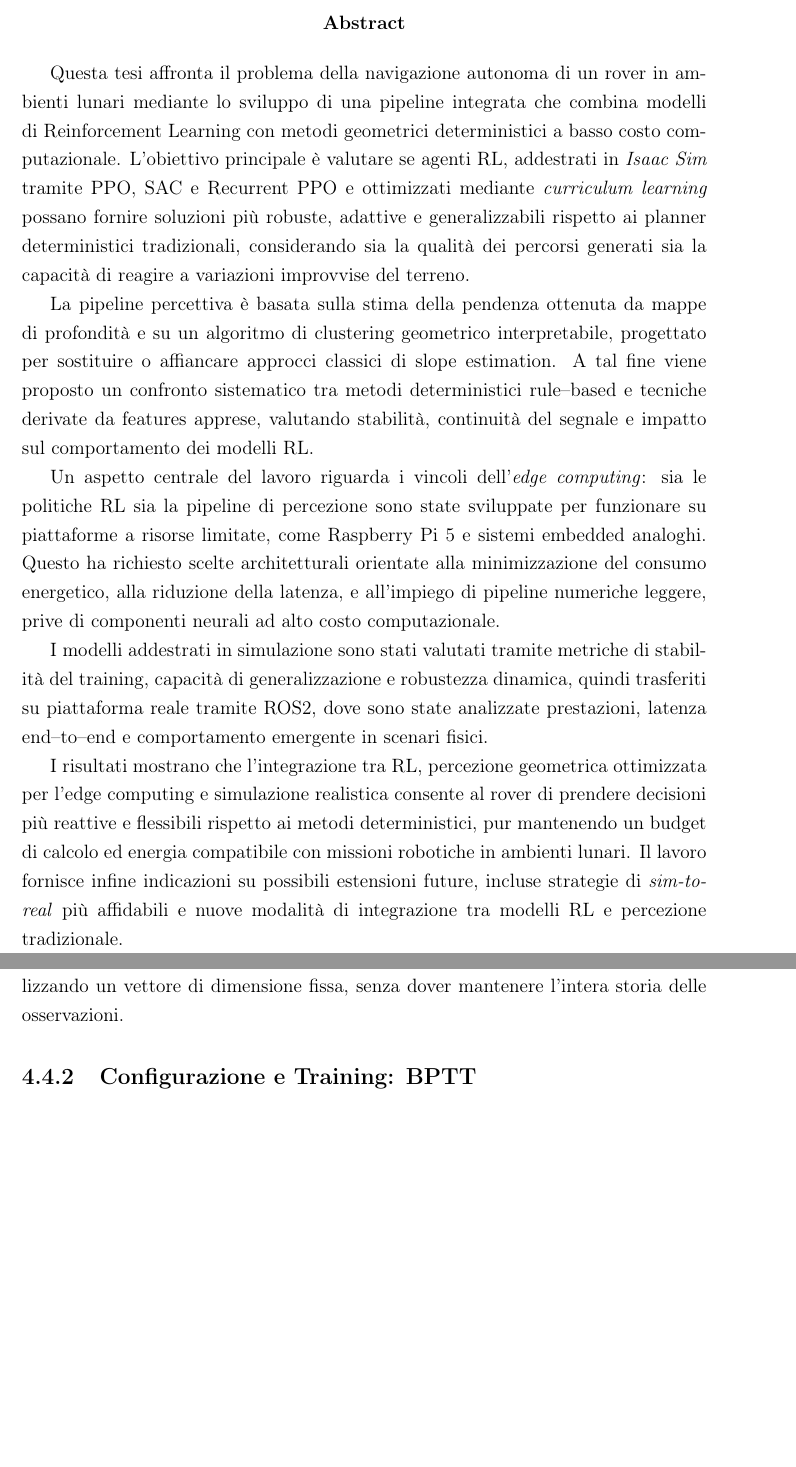
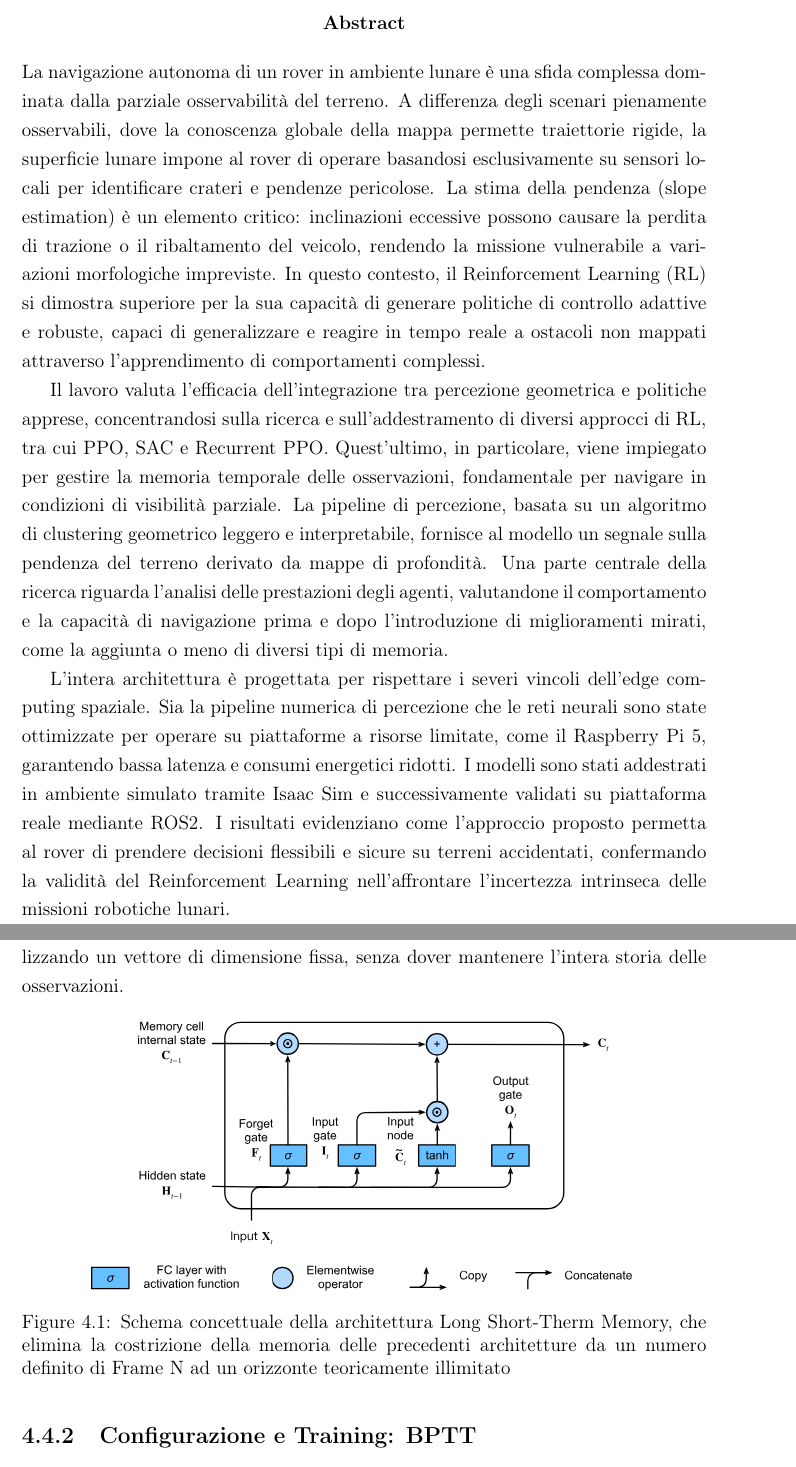
Before and after one commit to MenchiniDev/Thesis, a LaTeX thesis (Thesis_Menchini_v2/main.tex, which reads Thesis_Menchini_v2/chapters/ch1_introduction.tex, Thesis_Menchini_v2/chapters/ch4_training_and_models.tex): two parts of pages 7 and 31 of 108 before the commit and two parts of pages 7 and 31 of 110 after it, joined at a grey line, cut so that both start at the same text, the shorter picture padded with empty space. Compiled offline with pdfLaTeX.

Commit message:
pre trauzione in inglese e pre aggiunta bibliografica

```diff
--- a/Thesis_Menchini_v2/chapters/ch1_introduction.tex
+++ b/Thesis_Menchini_v2/chapters/ch1_introduction.tex
@@ -1,44 +1,9 @@
 \begin{abstract}
+La navigazione autonoma di un rover in ambiente lunare è una sfida complessa dominata dalla parziale osservabilità del terreno. A differenza degli scenari pienamente osservabili, dove la conoscenza globale della mappa permette traiettorie rigide, la superficie lunare impone al rover di operare basandosi esclusivamente su sensori locali per identificare crateri e pendenze pericolose. La stima della pendenza (slope estimation) è un elemento critico: inclinazioni eccessive possono causare la perdita di trazione o il ribaltamento del veicolo, rendendo la missione vulnerabile a variazioni morfologiche impreviste. In questo contesto, il Reinforcement Learning (RL) si dimostra superiore per la sua capacità di generare politiche di controllo adattive e robuste, capaci di generalizzare e reagire in tempo reale a ostacoli non mappati attraverso l'apprendimento di comportamenti complessi.
 
-Questa tesi affronta il problema della navigazione autonoma di un rover in ambienti lunari
-mediante lo sviluppo di una pipeline integrata che combina modelli
-di Reinforcement Learning con metodi geometrici deterministici a basso costo computazionale.
-L’obiettivo principale è valutare se agenti RL, addestrati in \textit{Isaac Sim}
-tramite PPO, SAC e Recurrent PPO e ottimizzati mediante
-\textit{curriculum learning} possano fornire soluzioni più robuste,
-adattive e generalizzabili rispetto ai planner deterministici
-tradizionali, considerando sia la qualità dei percorsi generati
-sia la capacità di reagire a variazioni improvvise del terreno.
+Il lavoro valuta l'efficacia dell'integrazione tra percezione geometrica e politiche apprese, concentrandosi sulla ricerca e sull'addestramento di diversi approcci di RL, tra cui PPO, SAC e Recurrent PPO. Quest'ultimo, in particolare, viene impiegato per gestire la memoria temporale delle osservazioni, fondamentale per navigare in condizioni di visibilità parziale. La pipeline di percezione, basata su un algoritmo di clustering geometrico leggero e interpretabile, fornisce al modello un segnale sulla pendenza del terreno derivato da mappe di profondità. Una parte centrale della ricerca riguarda l'analisi delle prestazioni degli agenti, valutandone il comportamento e la capacità di navigazione prima e dopo l'introduzione di miglioramenti mirati, come la aggiunta o meno di diversi tipi di memoria.
 
-La pipeline percettiva è basata sulla stima della pendenza ottenuta
-da mappe di profondità e su un algoritmo di clustering geometrico
-interpretabile, progettato per sostituire o affiancare approcci classici
-di slope estimation. A tal fine viene proposto un confronto sistematico
-tra metodi deterministici rule--based e tecniche derivate da features
-apprese, valutando stabilità, continuità del segnale e impatto sul comportamento
-dei modelli RL.
-
-Un aspetto centrale del lavoro riguarda i vincoli dell'\textit{edge computing}:
-sia le politiche RL sia la pipeline di percezione sono state sviluppate
-per funzionare su piattaforme a risorse limitate,
-come Raspberry Pi 5 e sistemi embedded analoghi. Questo ha richiesto
-scelte architetturali orientate alla minimizzazione del consumo energetico,
-alla riduzione della latenza, e all’impiego di pipeline numeriche leggere,
-prive di componenti neurali ad alto costo computazionale.
-
-I modelli addestrati in simulazione sono stati valutati tramite metriche di stabilità del training,
-capacità di generalizzazione e robustezza dinamica, quindi trasferiti su piattaforma reale tramite ROS2,
-dove sono state analizzate prestazioni,
-latenza end--to--end e comportamento emergente in scenari fisici.
-
-I risultati mostrano che l’integrazione tra RL, percezione geometrica ottimizzata
-per l’edge computing e simulazione realistica consente al rover di
-prendere decisioni più reattive e flessibili rispetto ai metodi deterministici,
-pur mantenendo un budget di calcolo ed energia compatibile con missioni robotiche in ambienti lunari.
-Il lavoro fornisce infine indicazioni su possibili estensioni future,
-incluse strategie di \textit{sim-to-real} più affidabili e nuove modalità di integrazione tra modelli RL e percezione tradizionale.
-
-
+L'intera architettura è progettata per rispettare i severi vincoli dell'edge computing spaziale. Sia la pipeline numerica di percezione che le reti neurali sono state ottimizzate per operare su piattaforme a risorse limitate, come il Raspberry Pi 5, garantendo bassa latenza e consumi energetici ridotti. I modelli sono stati addestrati in ambiente simulato tramite Isaac Sim e successivamente validati su piattaforma reale mediante ROS2. I risultati evidenziano come l’approccio proposto permetta al rover di prendere decisioni flessibili e sicure su terreni accidentati, confermando la validità del Reinforcement Learning nell'affrontare l'incertezza intrinseca delle missioni robotiche lunari.
 \end{abstract}
 
 \chapter{Introduction}
--- a/Thesis_Menchini_v2/chapters/ch4_training_and_models.tex
+++ b/Thesis_Menchini_v2/chapters/ch4_training_and_models.tex
@@ -138,6 +138,14 @@ h_t, c_t = \text{LSTM}(f(o_t), h_{t-1}, c_{t-1}; \theta_{lstm})
 
 Dove $f(o_t)$ è l'embedding estratto dai layer lineari iniziali e $(h_t, c_t)$ sono rispettivamente l'hidden state e il cell state.
 Matematicamente, questo permette all'agente di approssimare la funzione di credenza (\emph{belief state}) $b_t(s) = P(s_t | o_{1:t}, a_{1:t-1})$ utilizzando un vettore di dimensione fissa, senza dover mantenere l'intera storia delle osservazioni.
+
+\begin{figure}[H]
+    \centering
+    \includegraphics[width=0.80\textwidth]{imgs/08_training_and_models/lstm.png}
+    \caption{Schema concettuale della architettura Long Short-Therm Memory, che elimina la costrizione della memoria delle precedenti architetture da un numero definito di Frame N ad un orizzonte teoricamente illimitato}
+    \label{fig:teapac-architecture}
+\end{figure}
+
 
 \subsection{Configurazione e Training: BPTT}
 L'architettura di rete specifica prevede:
```
Also changed, not shown: Thesis_Menchini_v2/chapters/ch6_system_overview.tex (+9 -3 lines), Thesis_Menchini_v2/imgs/04_system_overview/odin_isaac.png (added), Thesis_Menchini_v2/imgs/08_training_and_models/lstm.png (added), 15 other files.
